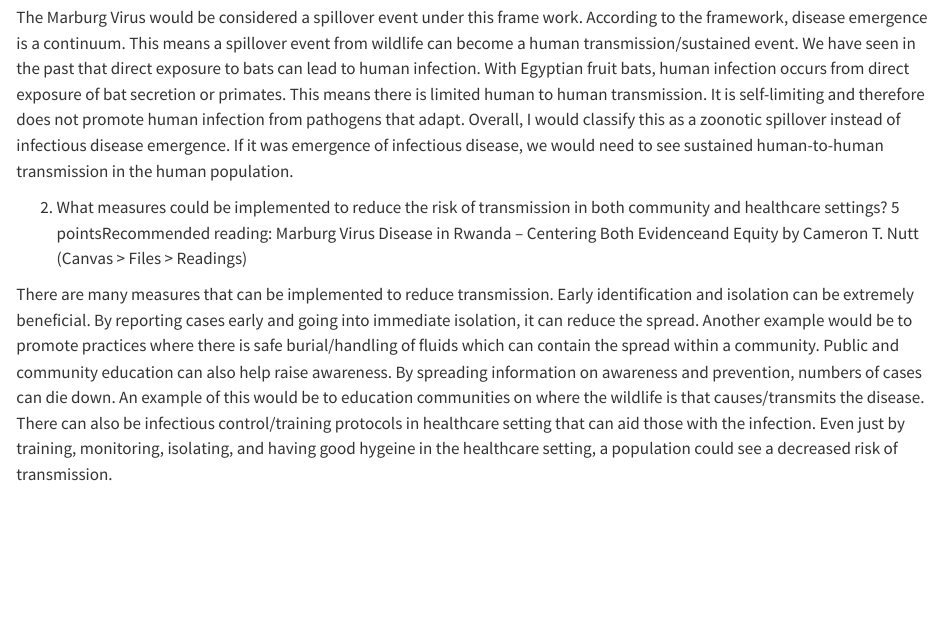
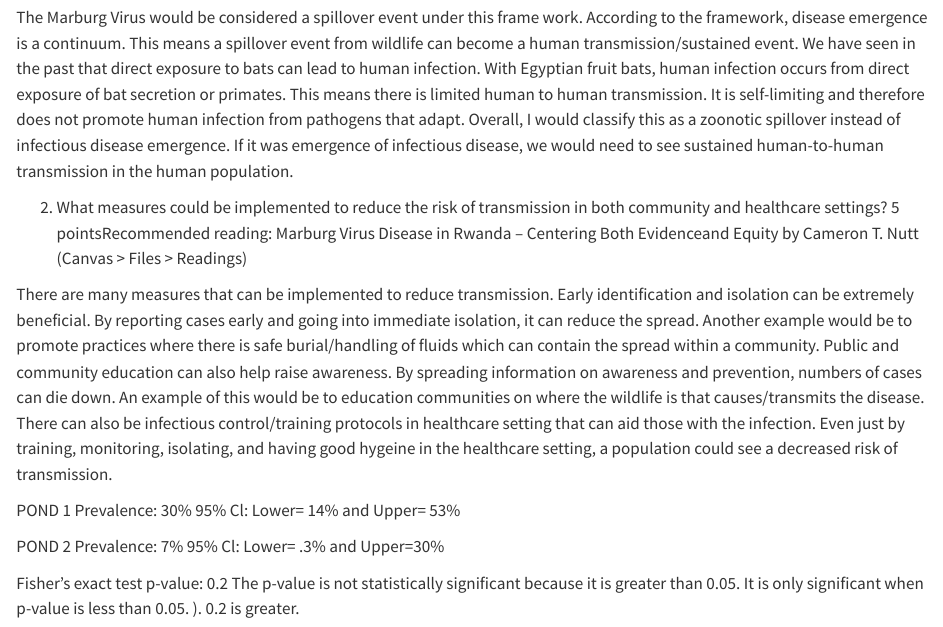
Before and after one commit to Madelinehamborg/MH_DisEco_Fall2025, a Quarto document (MH_DisEco_Fall2025.qmd): the page in a window 1100 px wide, from 2640 px down. Rendered offline with R 4.5, knitr and Pandoc in place of Quarto, with nearby package versions.

Commit message:
Update MH_DisEco_Fall2025.qmd

```diff
--- a/MH_DisEco_Fall2025.qmd
+++ b/MH_DisEco_Fall2025.qmd
@@ -107,3 +107,14 @@ The Marburg Virus would be considered a spillover event under this frame work. A
 2. What measures could be implemented to reduce the risk of transmission in both community and healthcare settings? 5 pointsRecommended reading: Marburg Virus Disease in Rwanda – Centering Both Evidenceand Equity by Cameron T. Nutt (Canvas > Files > Readings)
 
 There are many measures that can be implemented to reduce transmission. Early identification and isolation can be extremely beneficial. By reporting cases early and going into immediate isolation, it can reduce the spread. Another example would be to promote practices where there is safe burial/handling of fluids which can contain the spread within a community. Public and community education can also help raise awareness. By spreading information on awareness and prevention, numbers of cases can die down. An example of this would be to education communities on where the wildlife is that causes/transmits the disease. There can also be infectious control/training protocols in healthcare setting that can aid those with the infection. Even just by training, monitoring, isolating, and having good hygeine in the healthcare setting, a population could see a decreased risk of transmission.
+
+POND 1
+Prevalence: 30%
+95% Cl: Lower= 14% and Upper= 53%
+
+POND 2
+Prevalence: 7%
+95% Cl: Lower= .3% and Upper=30%
+
+Fisher's exact test p-value: 0.2
+The p-value is not statistically significant because it is greater than 0.05. It is only significant when p-value is less than 0.05. ). 0.2 is greater.
```
